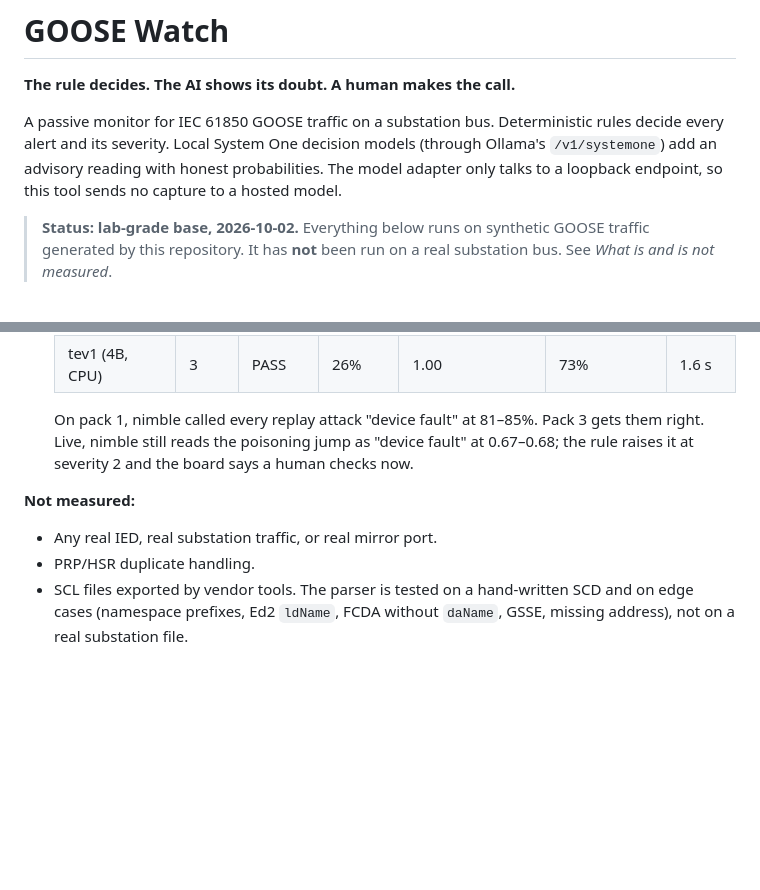
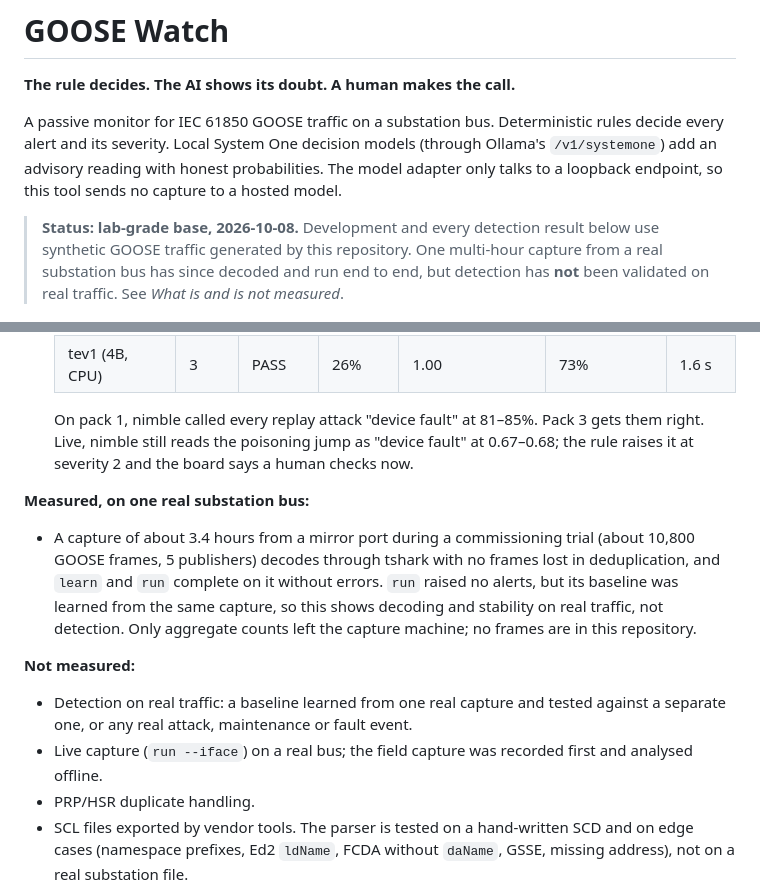
Before and after one commit to Matos182/goose-watch, a Markdown page: README.md, 2 parts joined by grey strips. Rendered like a GitHub page; blank space fills up the shorter version.

Commit message:
README: one real-bus capture decoded and ran end to end, detection still unvalidated; export scan also checks field/

```diff
--- a/README.md
+++ b/README.md
@@ -4,7 +4,7 @@
 
 A passive monitor for IEC 61850 GOOSE traffic on a substation bus. Deterministic rules decide every alert and its severity. Local System One decision models (through Ollama's `/v1/systemone`) add an advisory reading with honest probabilities. The model adapter only talks to a loopback endpoint, so this tool sends no capture to a hosted model.
 
-> **Status: lab-grade base, 2026-10-02.** Everything below runs on synthetic GOOSE traffic generated by this repository. It has **not** been run on a real substation bus. See *What is and is not measured*.
+> **Status: lab-grade base, 2026-10-08.** Development and every detection result below use synthetic GOOSE traffic generated by this repository. One multi-hour capture from a real substation bus has since decoded and run end to end, but detection has **not** been validated on real traffic. See *What is and is not measured*.
 
 ![The board: each alert carries the rule that fired, its severity, and the local model’s reading with its probabilities. The stNum jump reads “device fault 67%” (live runs read 67–68%): the model is wrong, the rule still raises it, and a human checks.](docs/board.png)
 
@@ -65,9 +65,14 @@ If `ollama pull` stalls (seen on WSL2), `scripts/fetch-model.sh <name> <tag> <di
 
   On pack 1, nimble called every replay attack "device fault" at 81–85%. Pack 3 gets them right. Live, nimble still reads the poisoning jump as "device fault" at 0.67–0.68; the rule raises it at severity 2 and the board says a human checks now.
 
+**Measured, on one real substation bus:**
+
+- A capture of about 3.4 hours from a mirror port during a commissioning trial (about 10,800 GOOSE frames, 5 publishers) decodes through tshark with no frames lost in deduplication, and `learn` and `run` complete on it without errors. `run` raised no alerts, but its baseline was learned from the same capture, so this shows decoding and stability on real traffic, not detection. Only aggregate counts left the capture machine; no frames are in this repository.
+
 **Not measured:**
 
-- Any real IED, real substation traffic, or real mirror port.
+- Detection on real traffic: a baseline learned from one real capture and tested against a separate one, or any real attack, maintenance or fault event.
+- Live capture (`run --iface`) on a real bus; the field capture was recorded first and analysed offline.
 - PRP/HSR duplicate handling.
 - SCL files exported by vendor tools. The parser is tested on a hand-written SCD and on edge cases (namespace prefixes, Ed2 `ldName`, FCDA without `daName`, GSSE, missing address), not on a real substation file.
 - Performance at bus scale. Live capture (`run --iface`) hands tshark a kernel capture filter, `ether proto 0x88b8 or (vlan and ether proto 0x88b8)`, so Sampled Values and other traffic never reach the dissector. It is proven on a Linux veth pair with VLAN rx offload off and on (`scripts/capture-filter-probe.sh`), not on a real NIC, and double-tagged (QinQ) frames are not matched. Measure CPU on a real bus before relying on it.
```
